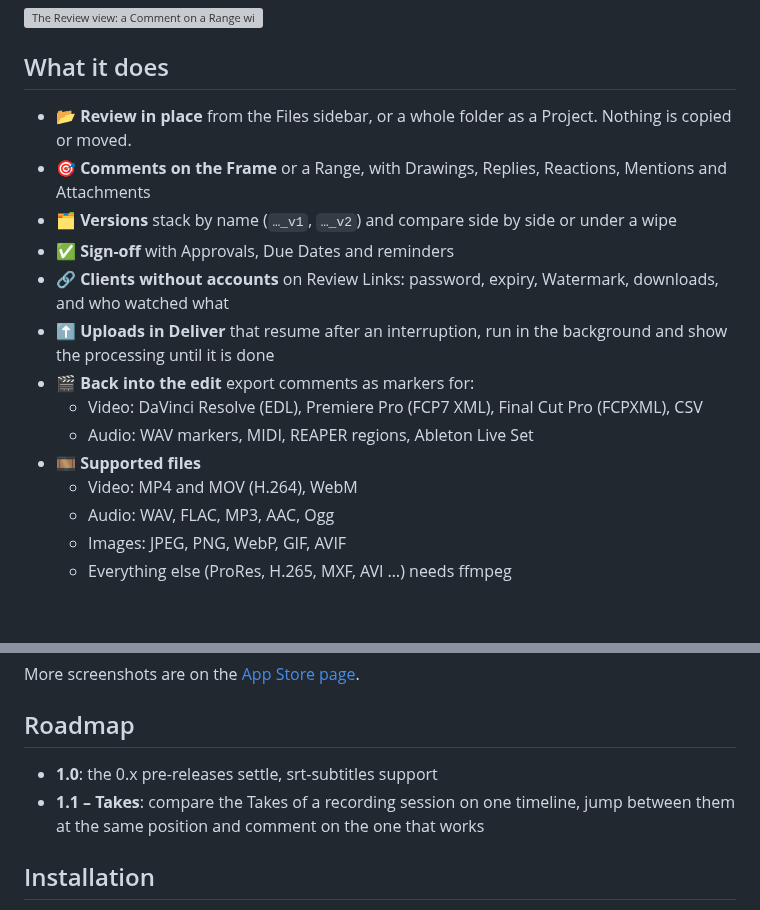
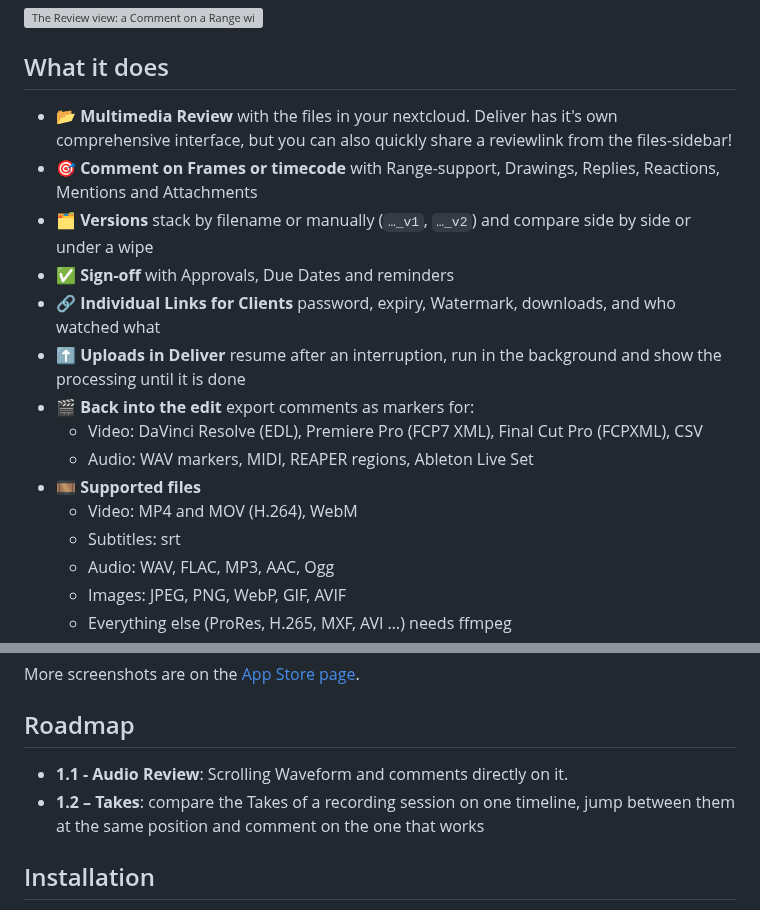
Before and after one commit to joshuabke/nextcloud-deliver, a Markdown page: README.md, 2 parts joined by grey strips. GitHub-like rendering; blank space fills up the shorter version; grey boxes are pictures that could not be loaded.

Commit message:
chore: update readme

```diff
--- a/README.md
+++ b/README.md
@@ -9,17 +9,18 @@
 
 ## What it does
 
-- 📂 **Review in place** from the Files sidebar, or a whole folder as a Project. Nothing is copied or moved.
-- 🎯 **Comments on the Frame** or a Range, with Drawings, Replies, Reactions, Mentions and Attachments
-- 🗂️ **Versions** stack by name (`…_v1`, `…_v2`) and compare side by side or under a wipe
+- 📂 **Multimedia Review** with the files in your nextcloud. Deliver has it's own comprehensive interface, but you can also quickly share a reviewlink from the files-sidebar!
+- 🎯 **Comment on Frames or timecode** with Range-support, Drawings, Replies, Reactions, Mentions and Attachments
+- 🗂️ **Versions** stack by filename or manually (`…_v1`, `…_v2`) and compare side by side or under a wipe
 - ✅ **Sign-off** with Approvals, Due Dates and reminders
-- 🔗 **Clients without accounts** on Review Links: password, expiry, Watermark, downloads, and who watched what
-- ⬆️ **Uploads in Deliver** that resume after an interruption, run in the background and show the processing until it is done
+- 🔗 **Individual Links for Clients** password, expiry, Watermark, downloads, and who watched what
+- ⬆️ **Uploads in Deliver** resume after an interruption, run in the background and show the processing until it is done
 - 🎬 **Back into the edit** export comments as markers for:
   - Video: DaVinci Resolve (EDL), Premiere Pro (FCP7 XML), Final Cut Pro (FCPXML), CSV
   - Audio: WAV markers, MIDI, REAPER regions, Ableton Live Set
 - 🎞️ **Supported files**
   - Video: MP4 and MOV (H.264), WebM
+  - Subtitles: srt
   - Audio: WAV, FLAC, MP3, AAC, Ogg
   - Images: JPEG, PNG, WebP, GIF, AVIF
   - Everything else (ProRes, H.265, MXF, AVI …) needs ffmpeg
@@ -33,8 +34,8 @@ More screenshots are on the [App Store page](https://apps.nextcloud.com/apps/del
 
 ## Roadmap
 
-- **1.0**: the 0.x pre-releases settle, srt-subtitles support
-- **1.1 – Takes**: compare the Takes of a recording session on one timeline, jump between them at the same position and comment on the one that works
+- **1.1 - Audio Review**: Scrolling Waveform and comments directly on it.
+- **1.2 – Takes**: compare the Takes of a recording session on one timeline, jump between them at the same position and comment on the one that works
 
 ## Installation
 
```
